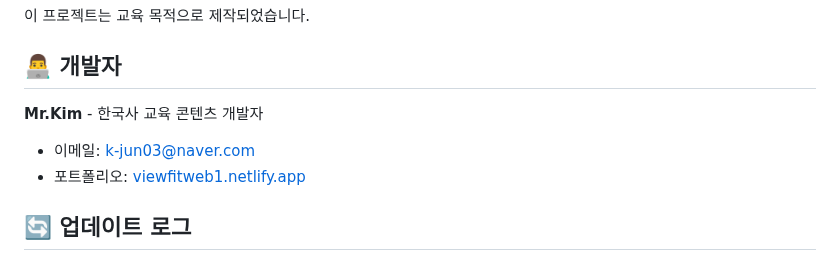
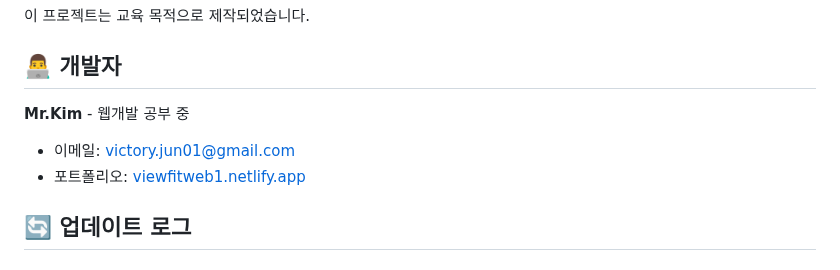
Before and after one commit to y10b/koreanHistory, a Markdown page: README.md, the part around the change. GitHub-like rendering.

```diff
--- a/README.md
+++ b/README.md
@@ -166,9 +166,9 @@ class KoreanHistoryApp {
 
 ## 👨‍💻 개발자
 
-**Mr.Kim** - 한국사 교육 콘텐츠 개발자
+**Mr.Kim** - 웹개발 공부 중
 
-- 이메일: k-jun03@naver.com
+- 이메일: victory.jun01@gmail.com
 - 포트폴리오: [viewfitweb1.netlify.app](https://viewfitweb1.netlify.app)
 
 ## 🔄 업데이트 로그
```
